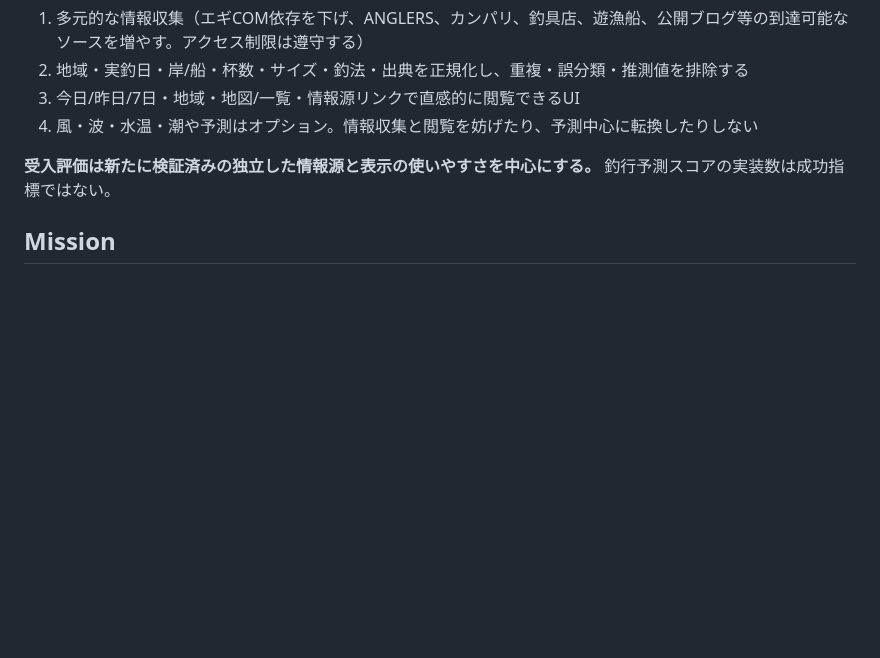
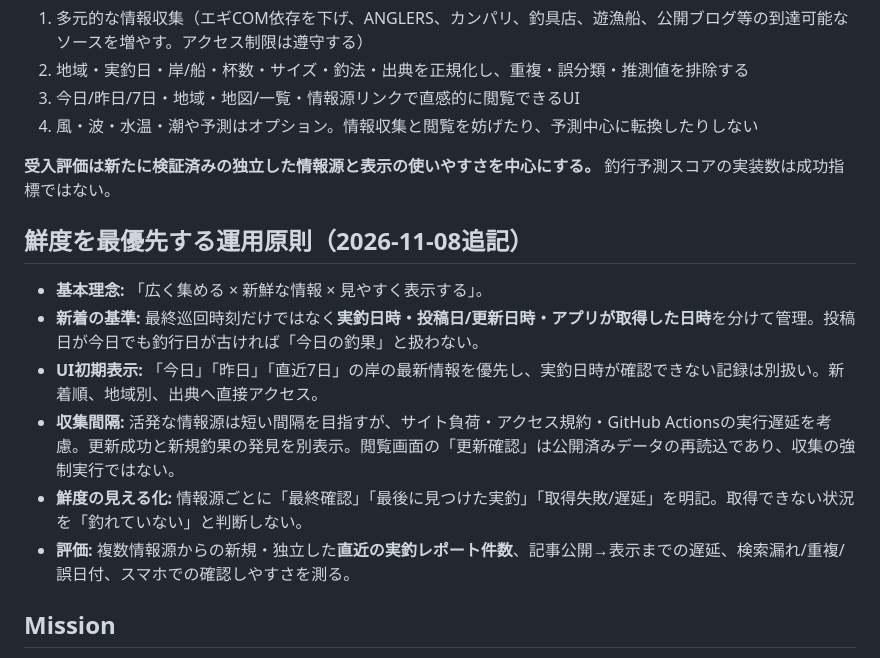
Before and after one commit to kurenn46-max/aori-intel, a Markdown page: docs/RESTART_PLAN.md, the part around the change. GitHub-like rendering; blank space fills up the shorter version.

Commit message:
docs: make freshest verified catch information a first-class principle

```diff
--- a/docs/RESTART_PLAN.md
+++ b/docs/RESTART_PLAN.md
@@ -11,6 +11,14 @@
 
 **受入評価は新たに検証済みの独立した情報源と表示の使いやすさを中心にする。** 釣行予測スコアの実装数は成功指標ではない。
 
+
+## 鮮度を最優先する運用原則（2026-11-08追記）
+- **基本理念:** 「広く集める × 新鮮な情報 × 見やすく表示する」。
+- **新着の基準:** 最終巡回時刻だけではなく**実釣日時・投稿日/更新日時・アプリが取得した日時**を分けて管理。投稿日が今日でも釣行日が古ければ「今日の釣果」と扱わない。
+- **UI初期表示:** 「今日」「昨日」「直近7日」の岸の最新情報を優先し、実釣日時が確認できない記録は別扱い。新着順、地域別、出典へ直接アクセス。
+- **収集間隔:** 活発な情報源は短い間隔を目指すが、サイト負荷・アクセス規約・GitHub Actionsの実行遅延を考慮。更新成功と新規釣果の発見を別表示。閲覧画面の「更新確認」は公開済みデータの再読込であり、収集の強制実行ではない。
+- **鮮度の見える化:** 情報源ごとに「最終確認」「最後に見つけた実釣」「取得失敗/遅延」を明記。取得できない状況を「釣れていない」と判断しない。
+- **評価:** 複数情報源からの新規・独立した**直近の実釣レポート件数**、記事公開→表示までの遅延、検索漏れ/重複/誤日付、スマホでの確認しやすさを測る。
 
 ## Mission
 Move from a single-site catch digest toward a **traceable shore-fishing decision assistant** for Echizen, Tsuruga, Wakasa, Maizuru and Tango. A catch post is **not** a probability sample. No "chance to catch" percentage without calibrated independent evidence.
```
